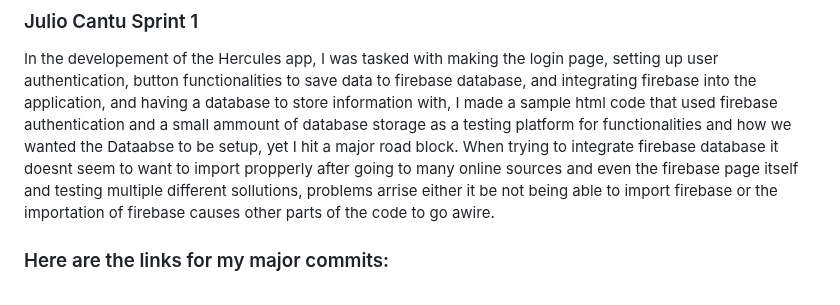
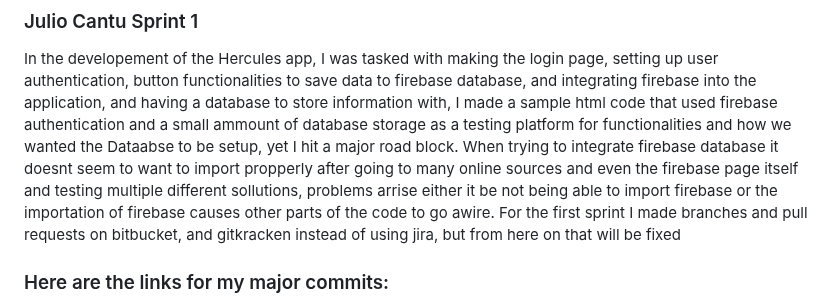
Before and after one commit to sc830/Hercules, a Markdown page: README.md, the part around the change. GitHub-like rendering.

```diff
--- a/README.md
+++ b/README.md
@@ -134,6 +134,7 @@ https://bitbucket.org/cs3398f23changelings/hercules/commits/c4642ff9aca5fb1f87a5
 In the developement of the Hercules app, I was tasked with making the login page, setting up user authentication, button functionalities to save data to firebase database, and integrating firebase into the application, and having a database to store information with, I made a sample html code that used firebase authentication and a small ammount of database storage as a testing platform for functionalities and how we wanted the
 Dataabse to be setup, yet I hit a major road block. When trying to integrate firebase database it doesnt seem to want to import propperly after going to many online sources and even the firebase page itself and testing multiple different sollutions, problems arrise either it be not being able to import firebase or the importation of firebase
 causes other parts of the code to go awire.
+For the first sprint I made branches and pull requests on bitbucket, and gitkracken instead of using jira, but from here on that will be fixed
 
 ### Here are the links for my major commits: ###
 https://bitbucket.org/cs3398f23changelings/hercules/commits/79c84df252992ce7a7616b0632d7e80b53aa5ac1
```
